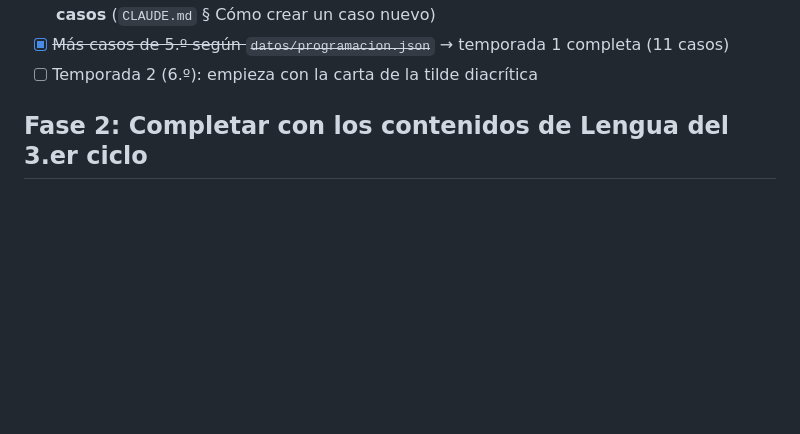
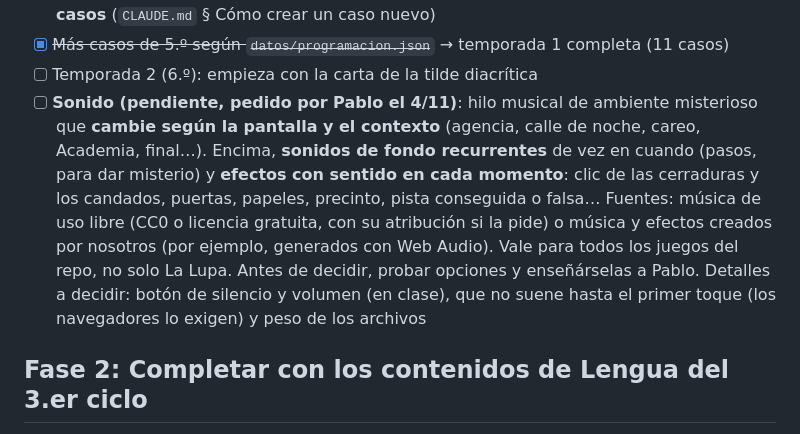
Before and after one commit to pablojm89/multiplicopolis, a Markdown page: apps/la-lupa/PLAN.md, the part around the change. Rendered like a GitHub page; blank space fills up the shorter version.

Commit message:
La Lupa: sonido y música de ambiente, pendiente pedido por Pablo
Co-Authored-By: Claude Opus 5.5 <noreply@anthropic.com>
Claude-Session: https://claude.ai/code/session_01ByNdSpSohReEXNiTNJvqM3

```diff
--- a/apps/la-lupa/PLAN.md
+++ b/apps/la-lupa/PLAN.md
@@ -44,6 +44,7 @@ Orquesta: la sesión principal. Cada fase genera documentos en `docs/investigaci
 - [ ] Pablo prueba la v2 y la da por buena → **consolidar el procedimiento para crear casos** (`CLAUDE.md` § Cómo crear un caso nuevo)
 - [x] ~~Más casos de 5.º según `datos/programacion.json`~~ → temporada 1 completa (11 casos)
 - [ ] Temporada 2 (6.º): empieza con la carta de la tilde diacrítica
+- [ ] **Sonido (pendiente, pedido por Pablo el 4/11)**: hilo musical de ambiente misterioso que **cambie según la pantalla y el contexto** (agencia, calle de noche, careo, Academia, final…). Encima, **sonidos de fondo recurrentes** de vez en cuando (pasos, para dar misterio) y **efectos con sentido en cada momento**: clic de las cerraduras y los candados, puertas, papeles, precinto, pista conseguida o falsa… Fuentes: música de uso libre (CC0 o licencia gratuita, con su atribución si la pide) o música y efectos creados por nosotros (por ejemplo, generados con Web Audio). Vale para todos los juegos del repo, no solo La Lupa. Antes de decidir, probar opciones y enseñárselas a Pablo. Detalles a decidir: botón de silencio y volumen (en clase), que no suene hasta el primer toque (los navegadores lo exigen) y peso de los archivos
 
 ## Fase 2: Completar con los contenidos de Lengua del 3.er ciclo
 
```
Also changed, not shown: apps/la-lupa/BITACORA.md (+4 -0 lines).
